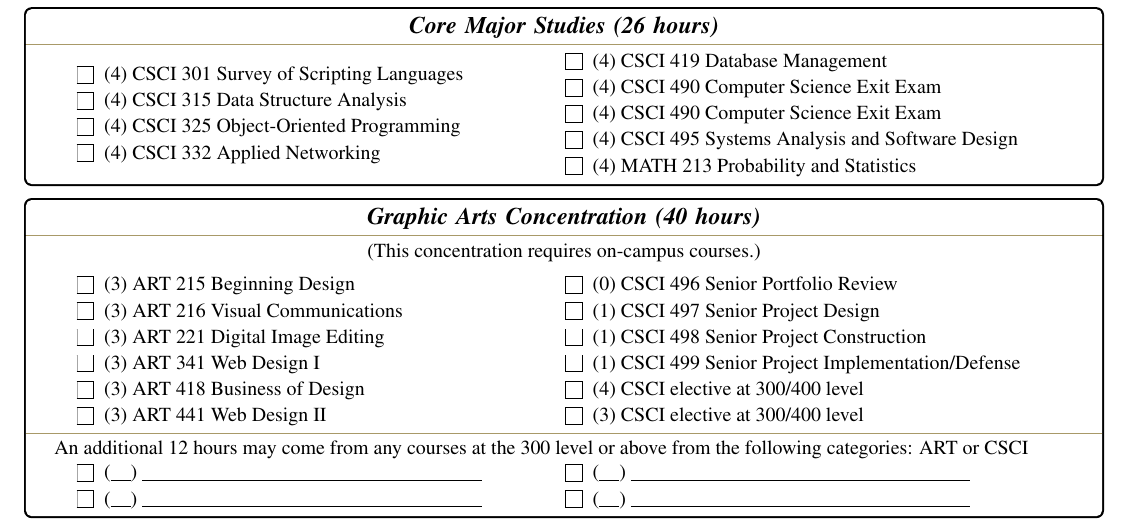
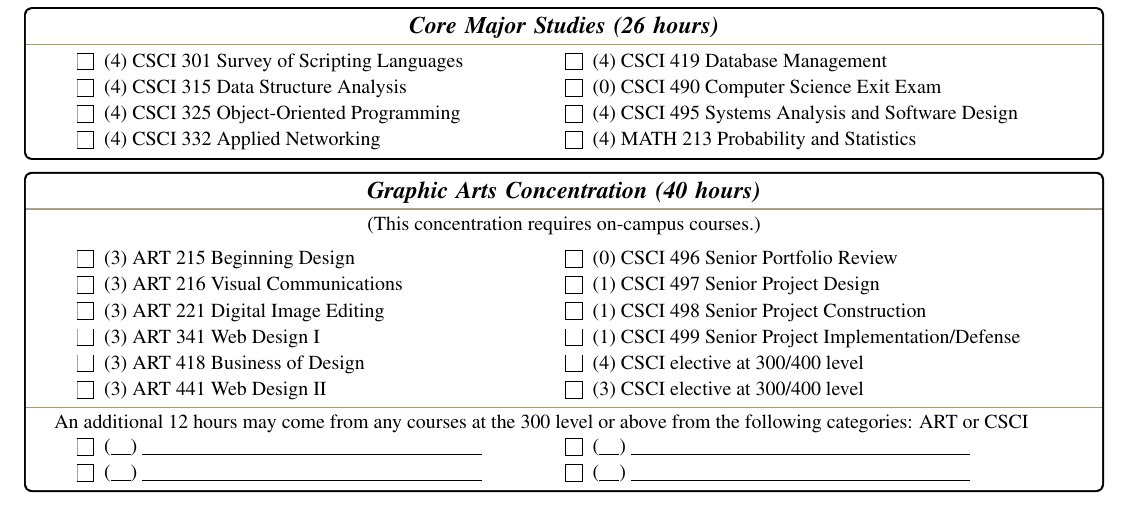
Before and after one commit to csu-cs/CSU-CS-Information-Packet, a LaTeX document (CS_Packet.tex, which reads programs/AppliedComp_GraphicArts.tex): part of page 7 of 25, cut so that both start at the same text. Compiled offline with pdfLaTeX.

Commit message:
Corrected the credit hours for CSCI 490 in the Applied Computing concentrations.

```diff
--- a/programs/AppliedComp_GraphicArts.tex
+++ b/programs/AppliedComp_GraphicArts.tex
@@ -36,8 +36,7 @@ Geology, or Physics.
 \end{minipage}
 \begin{minipage}{0.5\linewidth}
 	\item (4) CSCI 419	Database Management
-	\item (4) CSCI 490	Computer Science Exit Exam
-	\item (4) CSCI 490	Computer Science Exit Exam
+	\item (0) CSCI 490	Computer Science Exit Exam
 	\item (4) CSCI 495	Systems Analysis and Software Design
 	\item (4) MATH 213	Probability and Statistics
 	\end{minipage}
```
Also changed, not shown: programs/AppliedComp_Business.tex (+1 -1 lines), programs/AppliedComp_Cybersecurity.tex (+1 -1 lines).
